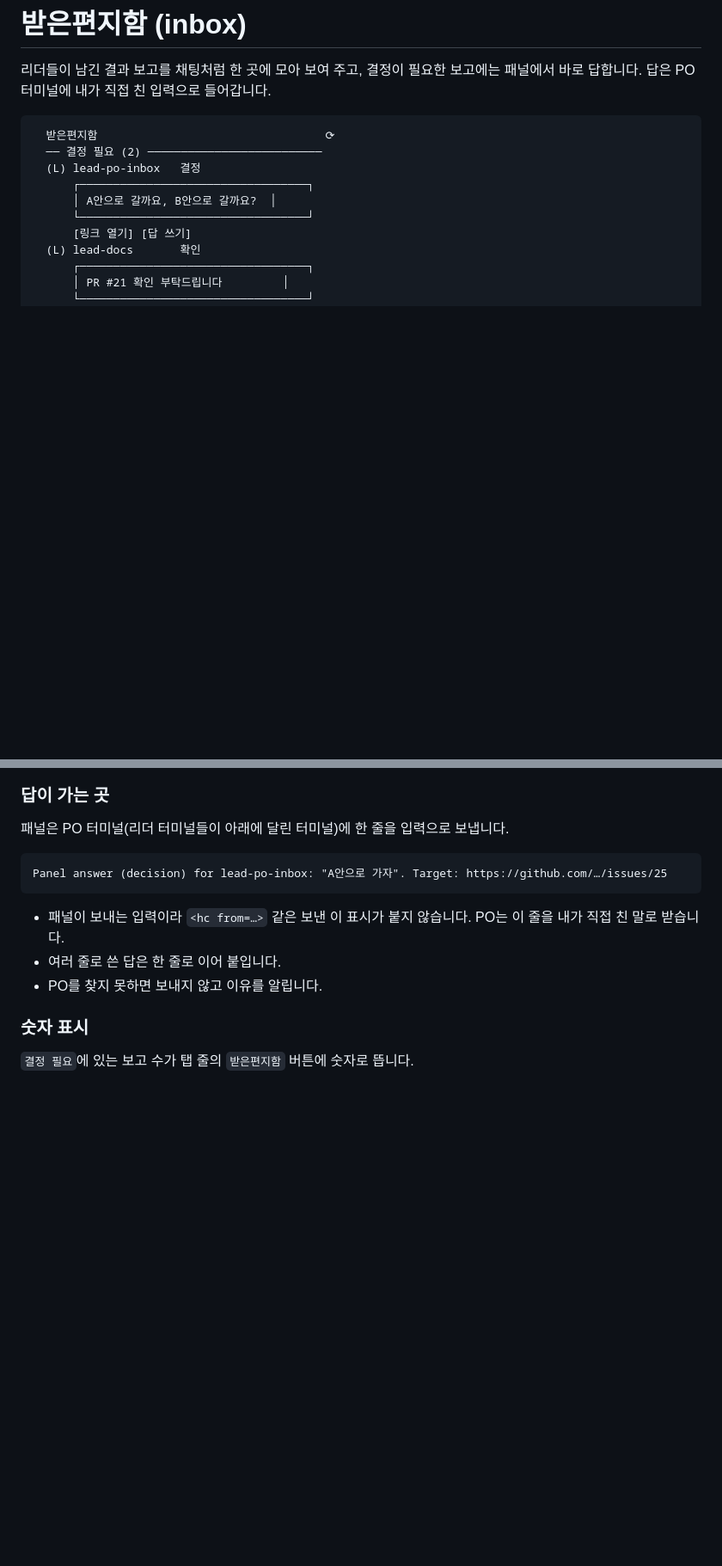
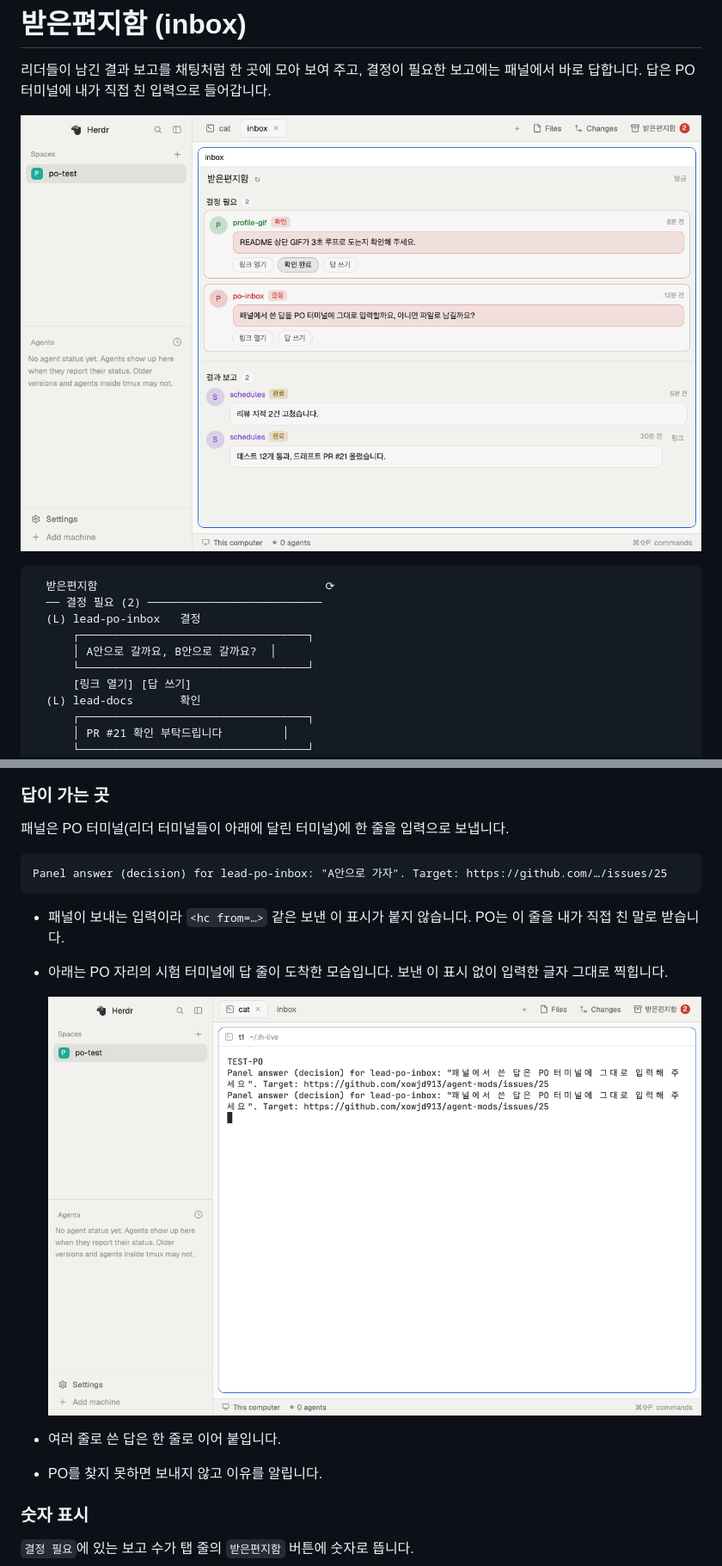
Before and after one commit to xowjd913/agent-mods, a Markdown page: docs/mods/inbox.md, 2 parts joined by grey strips. Shown at 86% size. GitHub-like rendering; pictures changed too: docs/images/herdr-inbox-answer.png (added), docs/images/herdr-inbox-lanes.png (added); blank space fills up the shorter version.

Commit message:
📝[Docs]: 받은편지함 화면과 답 도착 스크린샷을 더한다 (#25)

````diff
--- a/docs/mods/inbox.md
+++ b/docs/mods/inbox.md
@@ -1,6 +1,8 @@
 # 받은편지함 (inbox)
 
 리더들이 남긴 결과 보고를 채팅처럼 한 곳에 모아 보여 주고, 결정이 필요한 보고에는 패널에서 바로 답합니다. 답은 PO 터미널에 내가 직접 친 입력으로 들어갑니다.
+
+![받은편지함: 결정 필요 두 건과 결과 보고](../images/herdr-inbox-lanes.png)
 
 ```text
   받은편지함                                  ⟳
@@ -49,6 +51,10 @@ Panel answer (decision) for lead-po-inbox: "A안으로 가자". Target: https://
 ```
 
 - 패널이 보내는 입력이라 `<hc from=…>` 같은 보낸 이 표시가 붙지 않습니다. PO는 이 줄을 내가 직접 친 말로 받습니다.
+- 아래는 PO 자리의 시험 터미널에 답 줄이 도착한 모습입니다. 보낸 이 표시 없이 입력한 글자 그대로 찍힙니다.
+
+  ![시험 PO 터미널에 도착한 답 줄](../images/herdr-inbox-answer.png)
+
 - 여러 줄로 쓴 답은 한 줄로 이어 붙입니다.
 - PO를 찾지 못하면 보내지 않고 이유를 알립니다.
 
````
